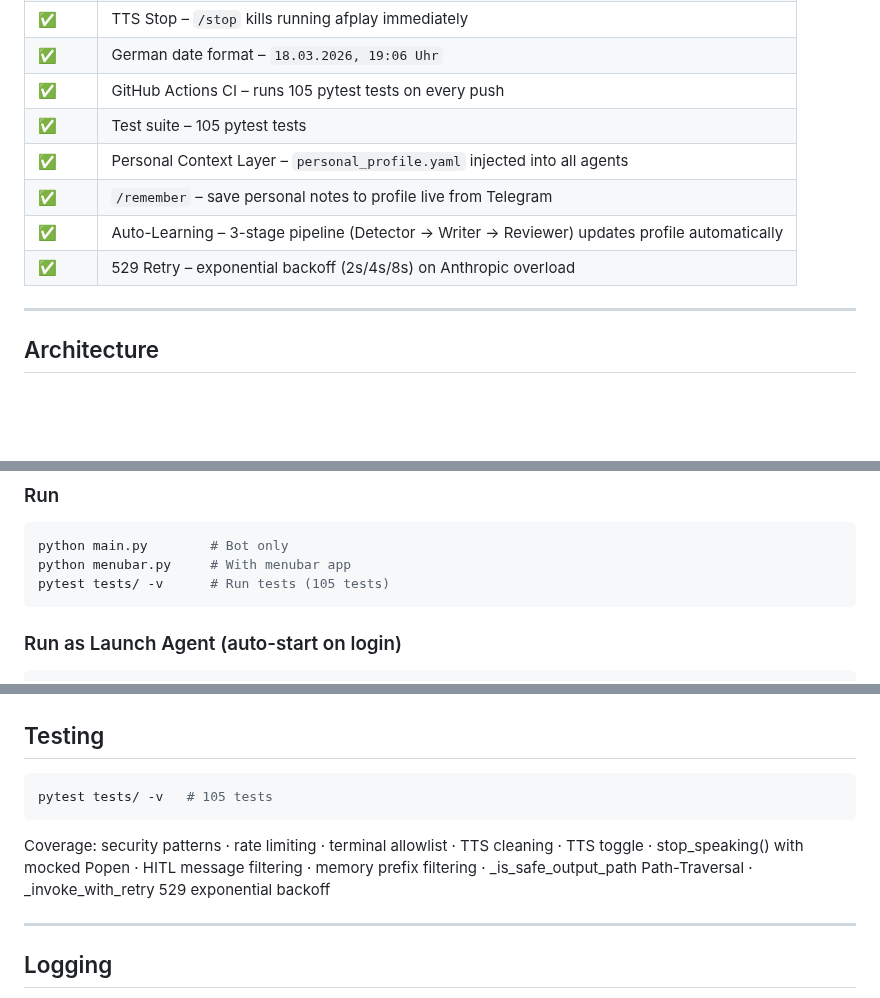
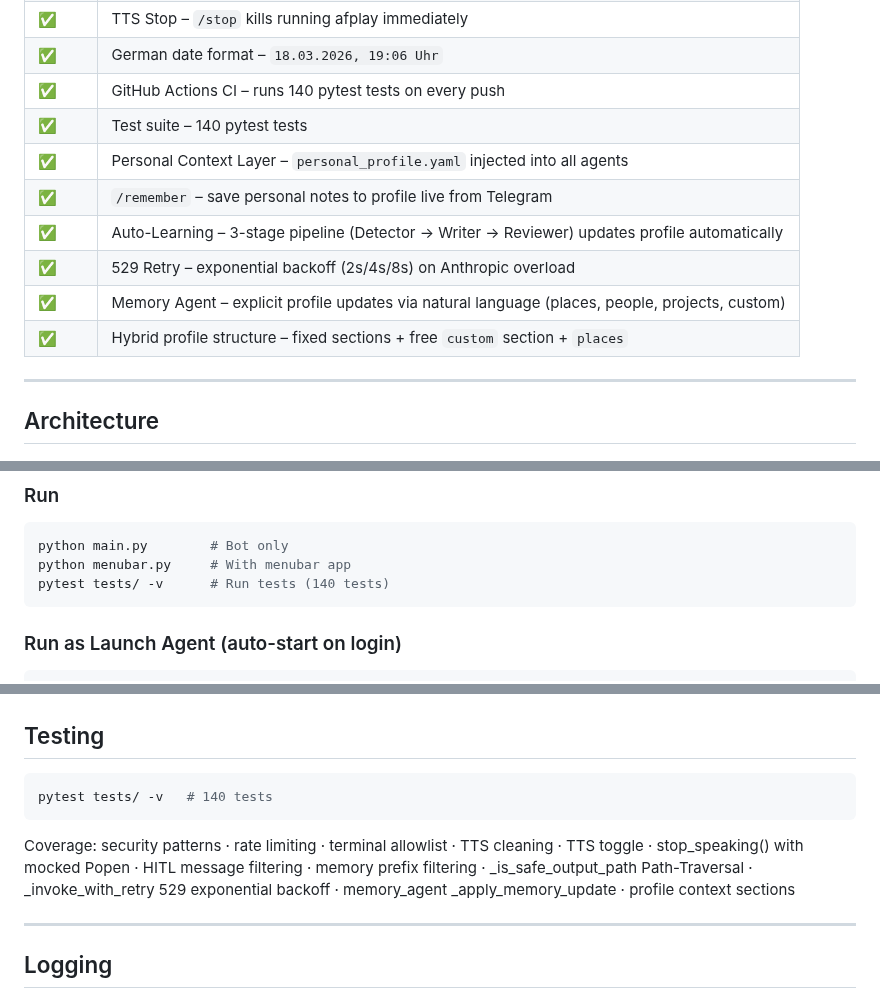
Before and after one commit to fabiomorena/FabBot, a Markdown page: README.md, 3 parts joined by grey strips. GitHub-like rendering; blank space fills up the shorter version.

Commit message:
docs: README aktualisiert – Phase 45, memory_agent, 140 Tests

````diff
--- a/README.md
+++ b/README.md
@@ -40,12 +40,14 @@ You → Telegram (text or voice) → Security Guard → Supervisor (Haiku) → c
 | ✅ | TTS Toggle – `/tts on\|off` or `TTS_ENABLED` env var |
 | ✅ | TTS Stop – `/stop` kills running afplay immediately |
 | ✅ | German date format – `18.03.2026, 19:06 Uhr` |
-| ✅ | GitHub Actions CI – runs 105 pytest tests on every push |
-| ✅ | Test suite – 105 pytest tests |
+| ✅ | GitHub Actions CI – runs 140 pytest tests on every push |
+| ✅ | Test suite – 140 pytest tests |
 | ✅ | Personal Context Layer – `personal_profile.yaml` injected into all agents |
 | ✅ | `/remember` – save personal notes to profile live from Telegram |
 | ✅ | Auto-Learning – 3-stage pipeline (Detector → Writer → Reviewer) updates profile automatically |
 | ✅ | 529 Retry – exponential backoff (2s/4s/8s) on Anthropic overload |
+| ✅ | Memory Agent – explicit profile updates via natural language (places, people, projects, custom) |
+| ✅ | Hybrid profile structure – fixed sections + free `custom` section + `places` |
 
 ---
 
@@ -156,7 +159,7 @@ Note: closing the laptop lid will still suspend the bot. Keep lid open or connec
 ```bash
 python main.py        # Bot only
 python menubar.py     # With menubar app
-pytest tests/ -v      # Run tests (105 tests)
+pytest tests/ -v      # Run tests (140 tests)
 ```
 
 ### Run as Launch Agent (auto-start on login)
@@ -268,10 +271,10 @@ User whitelist · Homoglyph normalization · Rate limiting · Terminal allowlist
 ## Testing
 
 ```bash
-pytest tests/ -v   # 105 tests
+pytest tests/ -v   # 140 tests
 ```
 
-Coverage: security patterns · rate limiting · terminal allowlist · TTS cleaning · TTS toggle · stop_speaking() with mocked Popen · HITL message filtering · memory prefix filtering · _is_safe_output_path Path-Traversal · _invoke_with_retry 529 exponential backoff
+Coverage: security patterns · rate limiting · terminal allowlist · TTS cleaning · TTS toggle · stop_speaking() with mocked Popen · HITL message filtering · memory prefix filtering · _is_safe_output_path Path-Traversal · _invoke_with_retry 529 exponential backoff · memory_agent _apply_memory_update · profile context sections
 
 ---
 
````
Also changed, not shown: other parts of README.md (+2 -0 lines).
